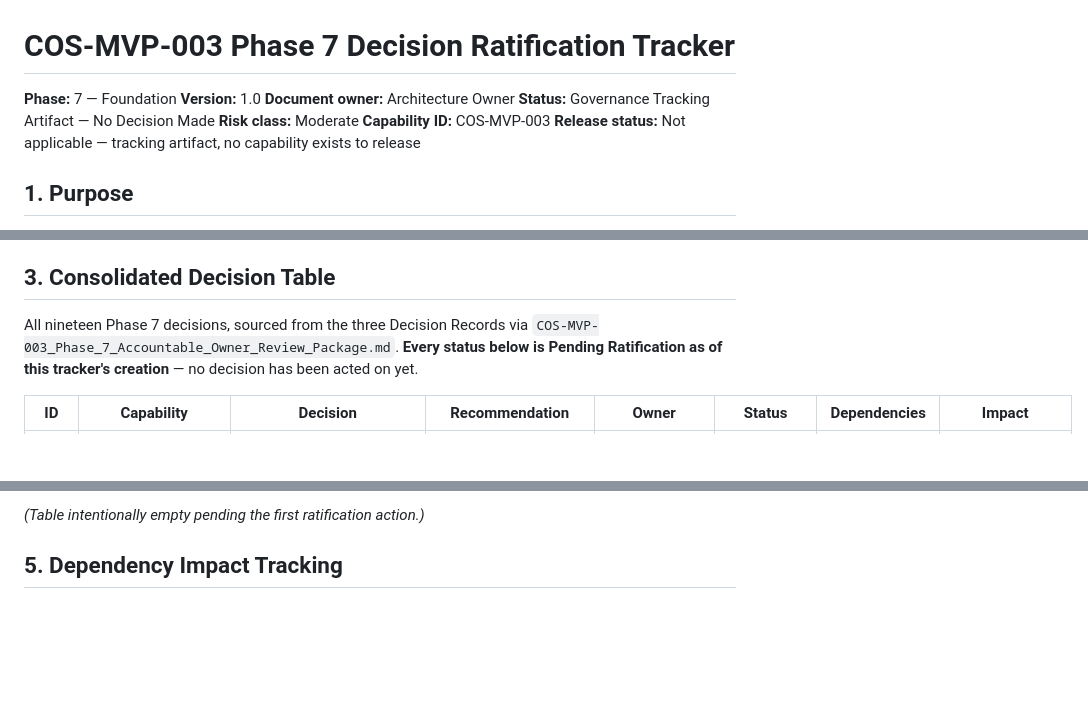
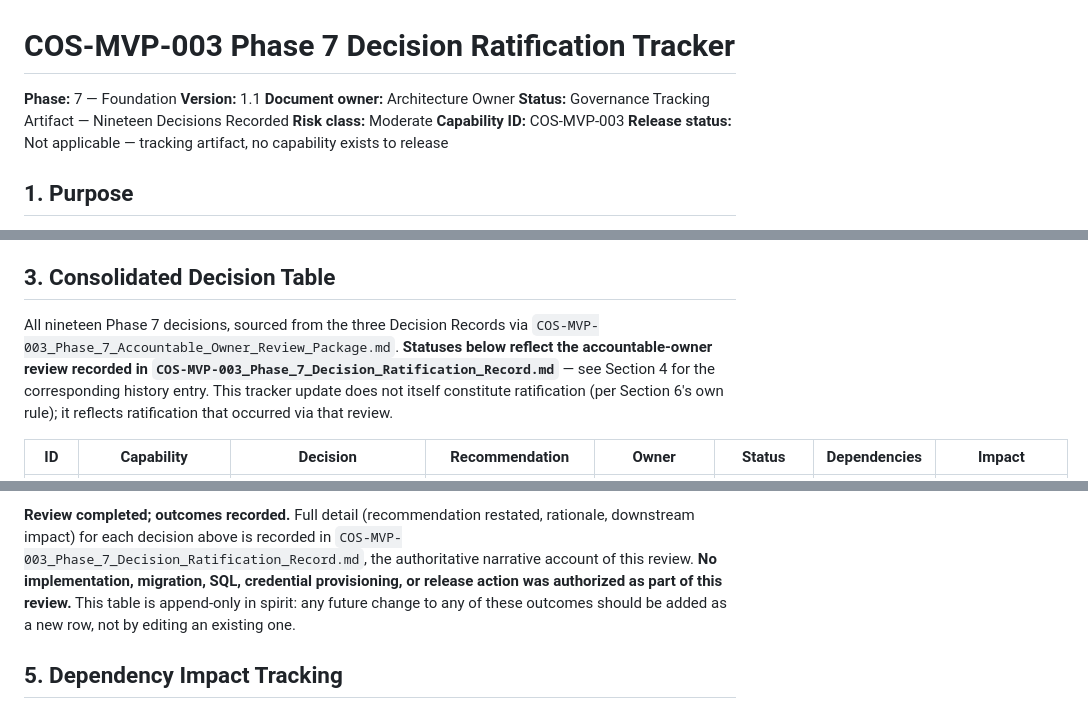
Before and after one commit to CCalabrese-ai/CreatorOS-Foundry, a Markdown page: 07_Applications/COS-MVP-003_Phase_7_Decision_Ratification_Tracker.md, 3 parts joined by grey strips. Rendered like a GitHub page; blank space fills up the shorter version.

Commit message:
Record Phase 7 accountable-owner ratification outcomes

```diff
--- a/07_Applications/COS-MVP-003_Phase_7_Decision_Ratification_Tracker.md
+++ b/07_Applications/COS-MVP-003_Phase_7_Decision_Ratification_Tracker.md
@@ -1,9 +1,9 @@
 # COS-MVP-003 Phase 7 Decision Ratification Tracker
 
 **Phase:** 7 — Foundation
-**Version:** 1.0
+**Version:** 1.1
 **Document owner:** Architecture Owner
-**Status:** Governance Tracking Artifact — No Decision Made
+**Status:** Governance Tracking Artifact — Nineteen Decisions Recorded
 **Risk class:** Moderate
 **Capability ID:** COS-MVP-003
 **Release status:** Not applicable — tracking artifact, no capability exists to release
@@ -26,7 +26,7 @@ Five statuses, used consistently across every decision in this tracker:
 
 ## 3. Consolidated Decision Table
 
-All nineteen Phase 7 decisions, sourced from the three Decision Records via `COS-MVP-003_Phase_7_Accountable_Owner_Review_Package.md`. **Every status below is Pending Ratification as of this tracker's creation** — no decision has been acted on yet.
+All nineteen Phase 7 decisions, sourced from the three Decision Records via `COS-MVP-003_Phase_7_Accountable_Owner_Review_Package.md`. **Statuses below reflect the accountable-owner review recorded in `COS-MVP-003_Phase_7_Decision_Ratification_Record.md`** — see Section 4 for the corresponding history entry. This tracker update does not itself constitute ratification (per Section 6's own rule); it reflects ratification that occurred via that review.
 
 | ID | Capability | Decision | Recommendation | Owner | Status | Dependencies | Impact |
 | --- | --- | --- | --- | --- | --- | --- | --- |
@@ -56,5 +77,5 @@ No entries. Every decision in Section 3 remains at its default status (Pending R
 
-*(Table intentionally empty pending the first ratification action.)*
+**Review completed; outcomes recorded.** Full detail (recommendation restated, rationale, downstream impact) for each decision above is recorded in `COS-MVP-003_Phase_7_Decision_Ratification_Record.md`, the authoritative narrative account of this review. **No implementation, migration, SQL, credential provisioning, or release action was authorized as part of this review.** This table is append-only in spirit: any future change to any of these outcomes should be added as a new row, not by editing an existing one.
 
 ## 5. Dependency Impact Tracking
 
```
Also changed, not shown: other parts of 07_Applications/COS-MVP-003_Phase_7_Decision_Ratification_Tracker.md (+42 -20 lines), 07_Applications/COS-MVP-003_Phase_7_Decision_Ratification_Record.md (added, +205 -0 lines).
